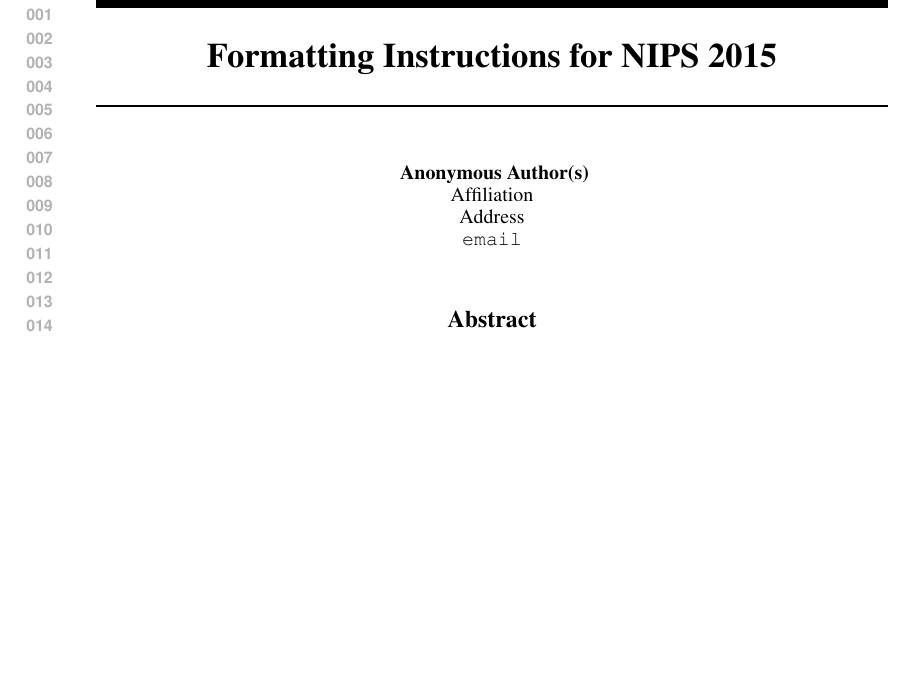
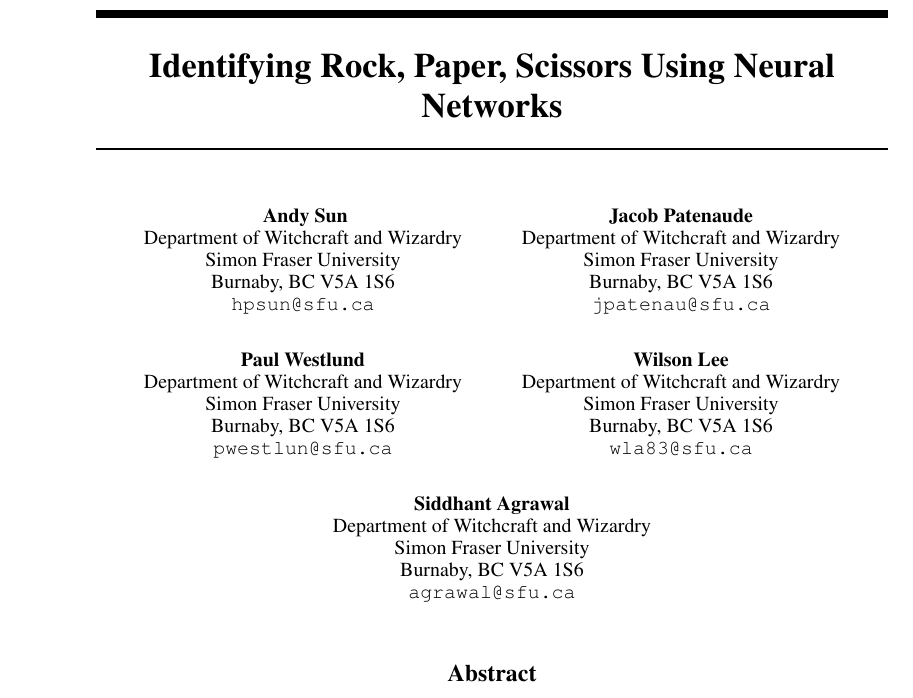
Before and after one commit to Sunstradamus/rock-on-neural-network, a LaTeX paper (paper-report/nips2015.tex): part of page 1 of 5 before the commit and part of page 1 of 6 after it, cut at the place of the change, the shorter picture padded with empty space. Compiled offline with LaTeX, dvips and Ghostscript.

Commit message:
Started the long and arduous task of writing the report

```diff
--- a/paper-report/nips2015.tex
+++ b/paper-report/nips2015.tex
@@ -5,7 +5,12 @@
 %\documentstyle[nips14submit_09,times,art10]{article} % For LaTeX 2.09
 
 
-\title{Formatting Instructions for NIPS 2015}
+\title{Identifying Rock, Paper, Scissors Using Neural Networks}
 
 
 \author{
+Andy Sun \\
+Department of Witchcraft and Wizardry\\
+Simon Fraser University\\
+Burnaby, BC V5A 1S6 \\
+\texttt{hpsun@sfu.ca} \\
@@ -19,5 +17,6 @@
 \And
-Coauthor \\
-Affiliation \\
-Address \\
-\texttt{email} \\
+Jacob Patenaude \\
+Department of Witchcraft and Wizardry\\
+Simon Fraser University\\
+Burnaby, BC V5A 1S6 \\
+\texttt{jpatenau@sfu.ca} \\
@@ -29 +23,6 @@
 \And
+Paul Westlund \\
+Department of Witchcraft and Wizardry\\
+Simon Fraser University\\
+Burnaby, BC V5A 1S6 \\
+\texttt{pwestlun@sfu.ca} \\
@@ -34 +29,12 @@
 \And
+Wilson Lee \\
+Department of Witchcraft and Wizardry\\
+Simon Fraser University\\
+Burnaby, BC V5A 1S6 \\
+\texttt{wla83@sfu.ca} \\
+\And
+Siddhant Agrawal \\
+Department of Witchcraft and Wizardry\\
+Simon Fraser University\\
+Burnaby, BC V5A 1S6 \\
+\texttt{agrawal@sfu.ca} \\
@@ -50,7 +51,7 @@
 \newcommand{\fix}{\marginpar{FIX}}
 \newcommand{\new}{\marginpar{NEW}}
 
-%\nipsfinalcopy % Uncomment for camera-ready version
+\nipsfinalcopy % Uncomment for camera-ready version
 
 \begin{document}
 
```
Also changed, not shown: paper-report/nips2015.tex (21 more changed lines).
